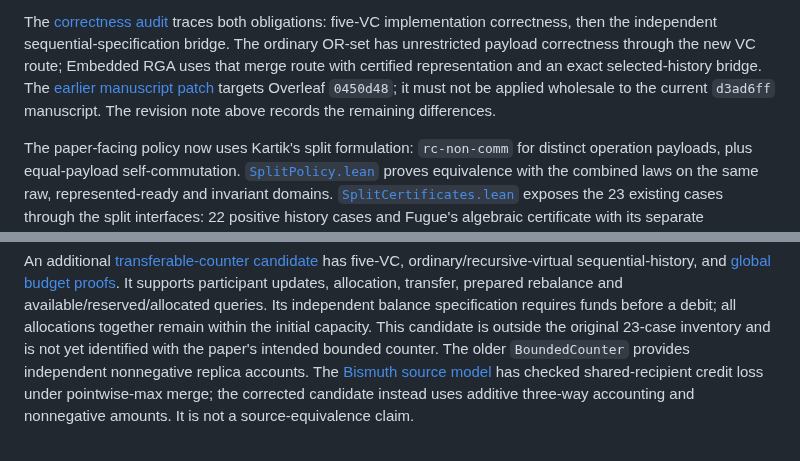
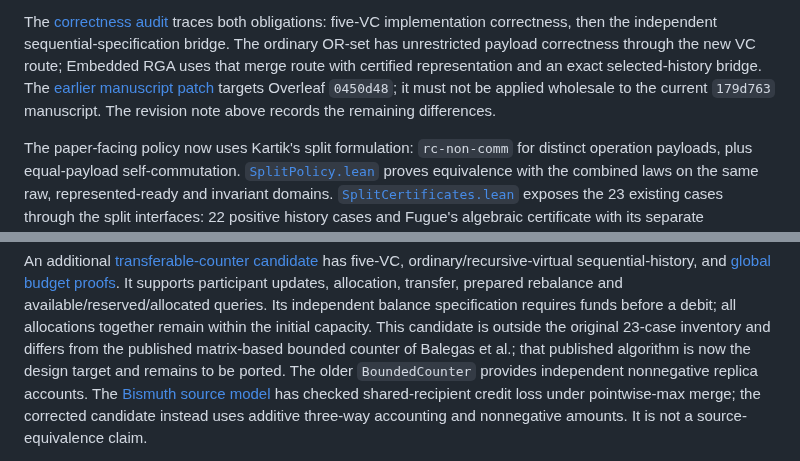
Before and after one commit to fplaunchpad/sal, a Markdown page: README.md, 2 parts joined by grey strips. Rendered like a GitHub page.

Commit message:
Reconcile latest manuscript and select published bounded-counter design

```diff
--- a/README.md
+++ b/README.md
@@ -28,7 +28,7 @@ bridge. The ordinary OR-set has unrestricted payload correctness through the new
 VC route; Embedded RGA uses that merge route with certified representation and
 an exact selected-history bridge. The [earlier manuscript patch](docs/paper1-manuscript-reconciliation.patch)
 targets Overleaf `0450d48`; it must not be applied wholesale to the current
-`d3ad6ff` manuscript. The revision note above records the remaining differences.
+`179d763` manuscript. The revision note above records the remaining differences.
 
 The paper-facing policy now uses Kartik's split formulation: `rc-non-comm`
 for distinct operation payloads, plus equal-payload self-commutation.
@@ -211,7 +211,8 @@ It supports participant updates, allocation, transfer, prepared rebalance and
 available/reserved/allocated queries. Its independent balance specification
 requires funds before a debit; all allocations together remain within the
 initial capacity. This candidate is outside the original 23-case inventory and
-is not yet identified with the paper's intended bounded counter. The older
+differs from the published matrix-based bounded counter of Balegas et al.;
+that published algorithm is now the design target and remains to be ported. The older
 `BoundedCounter` provides independent nonnegative replica accounts.
 The [Bismuth source model](Sal/MRDTs/Paper1/TransferableBoundedCounterEvent.lean)
 has checked shared-recipient credit loss under pointwise-max merge; the corrected
```
Also changed, not shown: PRIORITIZED_REMAINING_WORK.md (+23 -12 lines), docs/paper1-formalism-reconciliation.md (+96 -98 lines).
